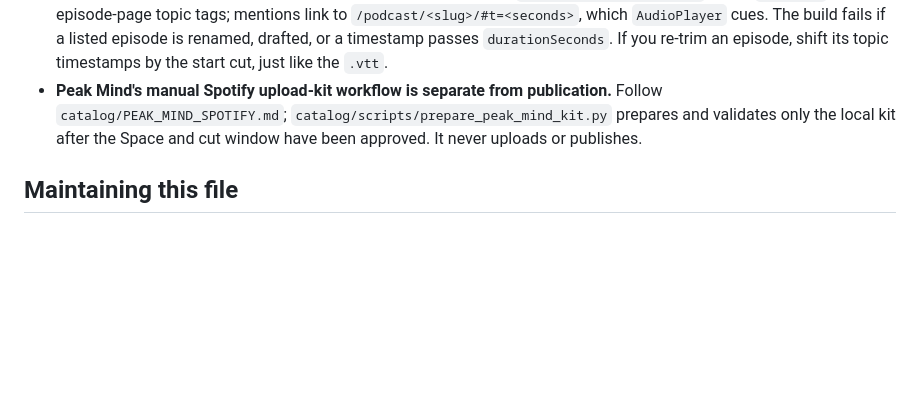
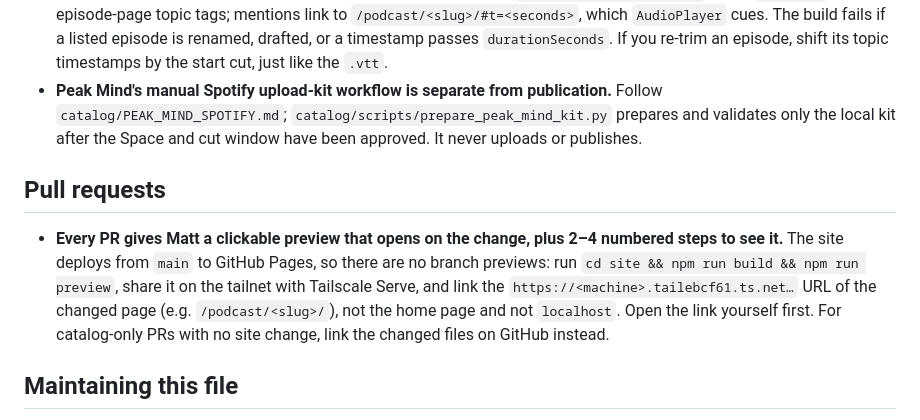
Before and after one commit to purple-phoenix/jtworldteacher, a Markdown page: AGENTS.md, the part around the change. GitHub-like rendering; blank space fills up the shorter version.

Commit message:
docs(agents): require a clickable preview and test steps on every PR
Matt asked for this repeatedly in other workspaces: a review link should
land on the change, not the home page, with short click steps.

Co-Authored-By: Claude Opus 5.5 <noreply@anthropic.com>

```diff
--- a/AGENTS.md
+++ b/AGENTS.md
@@ -15,6 +15,10 @@ This file is the project's committed home for project-intrinsic agent knowledge:
 - **Topic hubs key on episode slug + seconds into the *edited* audio.** `site/src/data/topics.ts` drives `/topics/` and the episode-page topic tags; mentions link to `/podcast/<slug>/#t=<seconds>`, which `AudioPlayer` cues. The build fails if a listed episode is renamed, drafted, or a timestamp passes `durationSeconds`. If you re-trim an episode, shift its topic timestamps by the start cut, just like the `.vtt`.
 - **Peak Mind's manual Spotify upload-kit workflow is separate from publication.** Follow `catalog/PEAK_MIND_SPOTIFY.md`; `catalog/scripts/prepare_peak_mind_kit.py` prepares and validates only the local kit after the Space and cut window have been approved. It never uploads or publishes.
 
+## Pull requests
+
+- **Every PR gives Matt a clickable preview that opens on the change, plus 2–4 numbered steps to see it.** The site deploys from `main` to GitHub Pages, so there are no branch previews: run `cd site && npm run build && npm run preview`, share it on the tailnet with Tailscale Serve, and link the `https://<machine>.tailebcf61.ts.net…` URL of the changed page (e.g. `/podcast/<slug>/`), not the home page and not `localhost`. Open the link yourself first. For catalog-only PRs with no site change, link the changed files on GitHub instead.
+
 ## Maintaining this file
 
 Keep this file for knowledge useful to almost every future agent session in this project.
```
